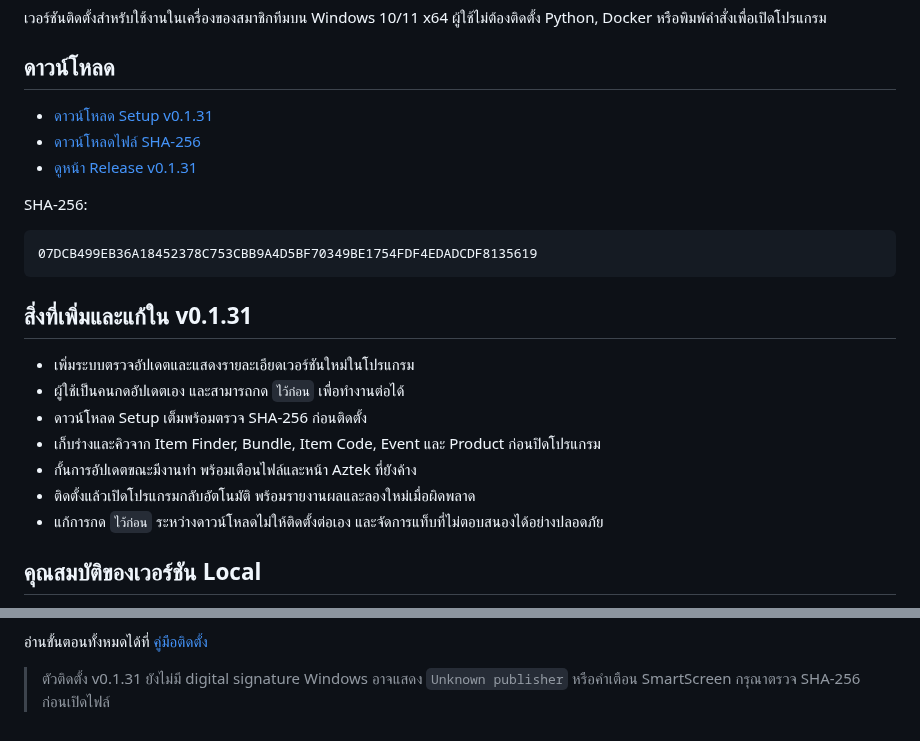
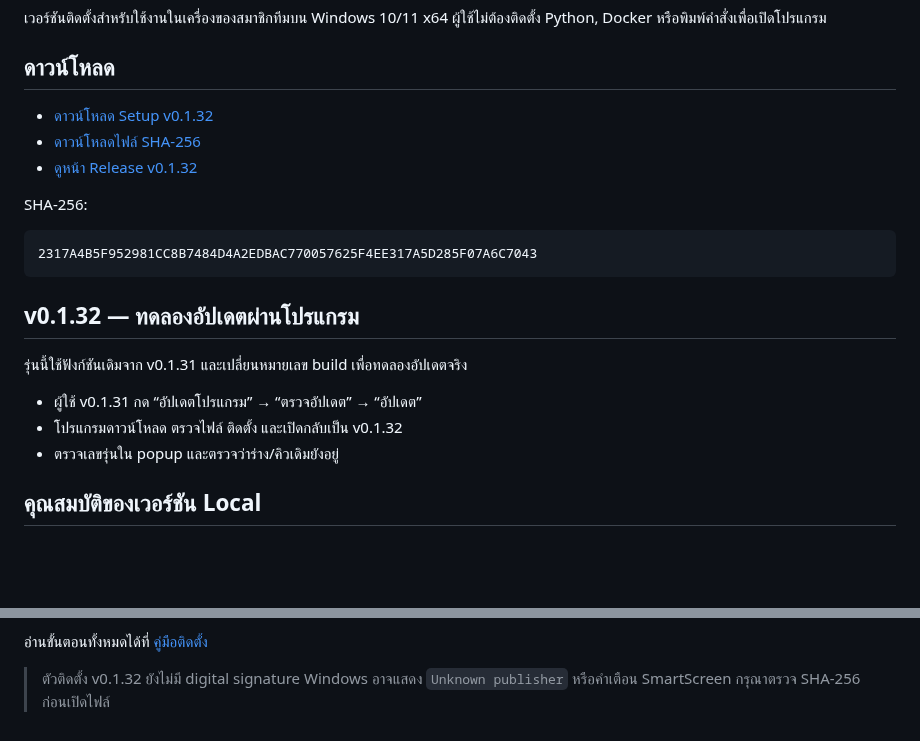
Before and after one commit to momozxmo/tool-cabal-local, a Markdown page: README.md, 2 parts joined by grey strips. Drawn GitHub-style; blank space fills up the shorter version.

Commit message:
docs: publish v0.1.32 for in-app update testing

````diff
--- a/README.md
+++ b/README.md
@@ -5,25 +5,23 @@
 
 ## ดาวน์โหลด
 
-- [ดาวน์โหลด Setup v0.1.31](https://github.com/momozxmo/tool-cabal-local/releases/download/v0.1.31/All.for.Cabal.Web.Setup-0.1.31.exe)
-- [ดาวน์โหลดไฟล์ SHA-256](https://github.com/momozxmo/tool-cabal-local/releases/download/v0.1.31/All.for.Cabal.Web.Setup-0.1.31.exe.sha256)
-- [ดูหน้า Release v0.1.31](https://github.com/momozxmo/tool-cabal-local/releases/tag/v0.1.31)
+- [ดาวน์โหลด Setup v0.1.32](https://github.com/momozxmo/tool-cabal-local/releases/download/v0.1.32/All.for.Cabal.Web.Setup-0.1.32.exe)
+- [ดาวน์โหลดไฟล์ SHA-256](https://github.com/momozxmo/tool-cabal-local/releases/download/v0.1.32/All.for.Cabal.Web.Setup-0.1.32.exe.sha256)
+- [ดูหน้า Release v0.1.32](https://github.com/momozxmo/tool-cabal-local/releases/tag/v0.1.32)
 
 SHA-256:
 
 ```text
-07DCB499EB36A18452378C753CBB9A4D5BF70349BE1754FDF4EDADCDF8135619
+2317A4B5F952981CC8B7484D4A2EDBAC770057625F4EE317A5D285F07A6C7043
 ```
 
-## สิ่งที่เพิ่มและแก้ใน v0.1.31
+## v0.1.32 — ทดลองอัปเดตผ่านโปรแกรม
 
-- เพิ่มระบบตรวจอัปเดตและแสดงรายละเอียดเวอร์ชันใหม่ในโปรแกรม
-- ผู้ใช้เป็นคนกดอัปเดตเอง และสามารถกด `ไว้ก่อน` เพื่อทำงานต่อได้
-- ดาวน์โหลด Setup เต็มพร้อมตรวจ SHA-256 ก่อนติดตั้ง
-- เก็บร่างและคิวจาก Item Finder, Bundle, Item Code, Event และ Product ก่อนปิดโปรแกรม
-- กั้นการอัปเดตขณะมีงานทำ พร้อมเตือนไฟล์และหน้า Aztek ที่ยังค้าง
-- ติดตั้งแล้วเปิดโปรแกรมกลับอัตโนมัติ พร้อมรายงานผลและลองใหม่เมื่อผิดพลาด
-- แก้การกด `ไว้ก่อน` ระหว่างดาวน์โหลดไม่ให้ติดตั้งต่อเอง และจัดการแท็บที่ไม่ตอบสนองได้อย่างปลอดภัย
+รุ่นนี้ใช้ฟังก์ชันเดิมจาก v0.1.31 และเปลี่ยนหมายเลข build เพื่อทดลองอัปเดตจริง
+
+- ผู้ใช้ v0.1.31 กด “อัปเดตโปรแกรม” → “ตรวจอัปเดต” → “อัปเดต”
+- โปรแกรมดาวน์โหลด ตรวจไฟล์ ติดตั้ง และเปิดกลับเป็น v0.1.32
+- ตรวจเลขรุ่นใน popup และตรวจว่าร่าง/คิวเดิมยังอยู่
 
 ## คุณสมบัติของเวอร์ชัน Local
 
@@ -41,5 +39,5 @@ SHA-256:
 
 อ่านขั้นตอนทั้งหมดได้ที่ [คู่มือติดตั้ง](docs/LOCAL_INSTALL.md)
 
-> ตัวติดตั้ง v0.1.31 ยังไม่มี digital signature Windows อาจแสดง `Unknown publisher`
+> ตัวติดตั้ง v0.1.32 ยังไม่มี digital signature Windows อาจแสดง `Unknown publisher`
 > หรือคำเตือน SmartScreen กรุณาตรวจ SHA-256 ก่อนเปิดไฟล์
````
Also changed, not shown: docs/LOCAL_INSTALL.md (+17 -26 lines).
